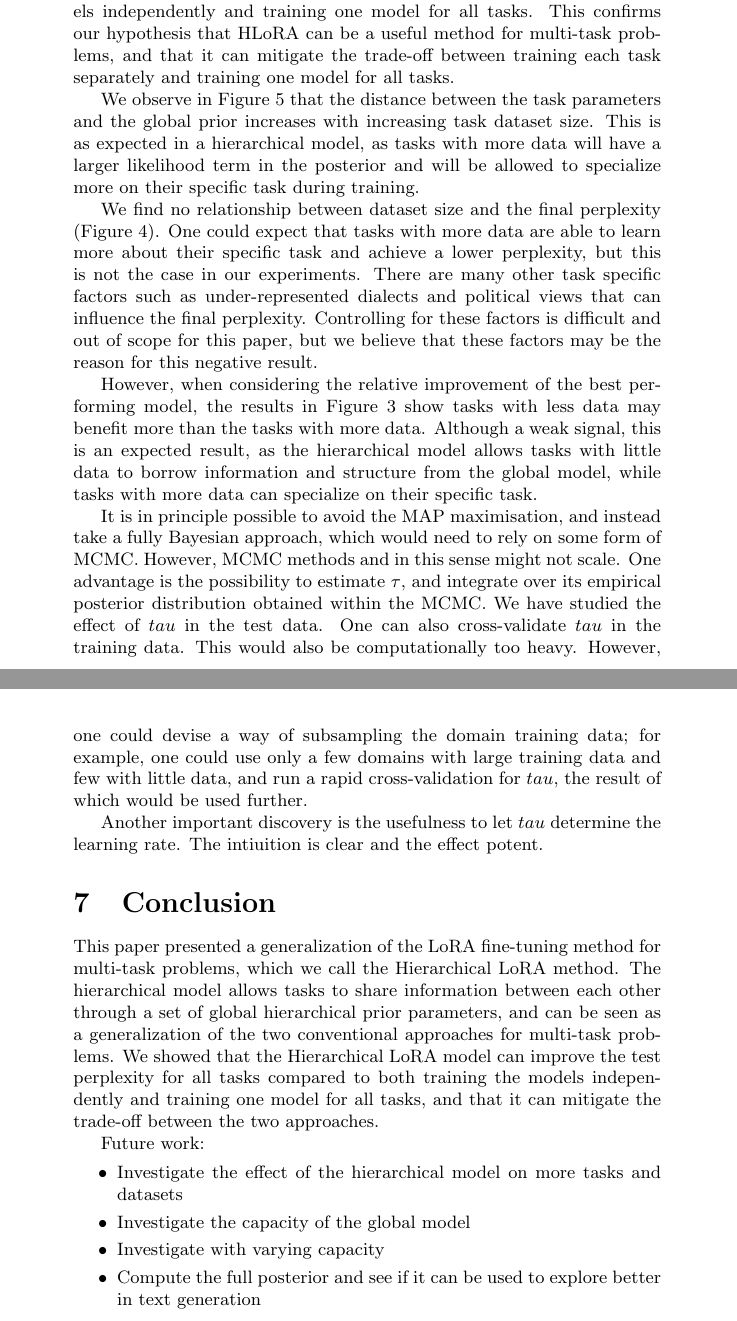
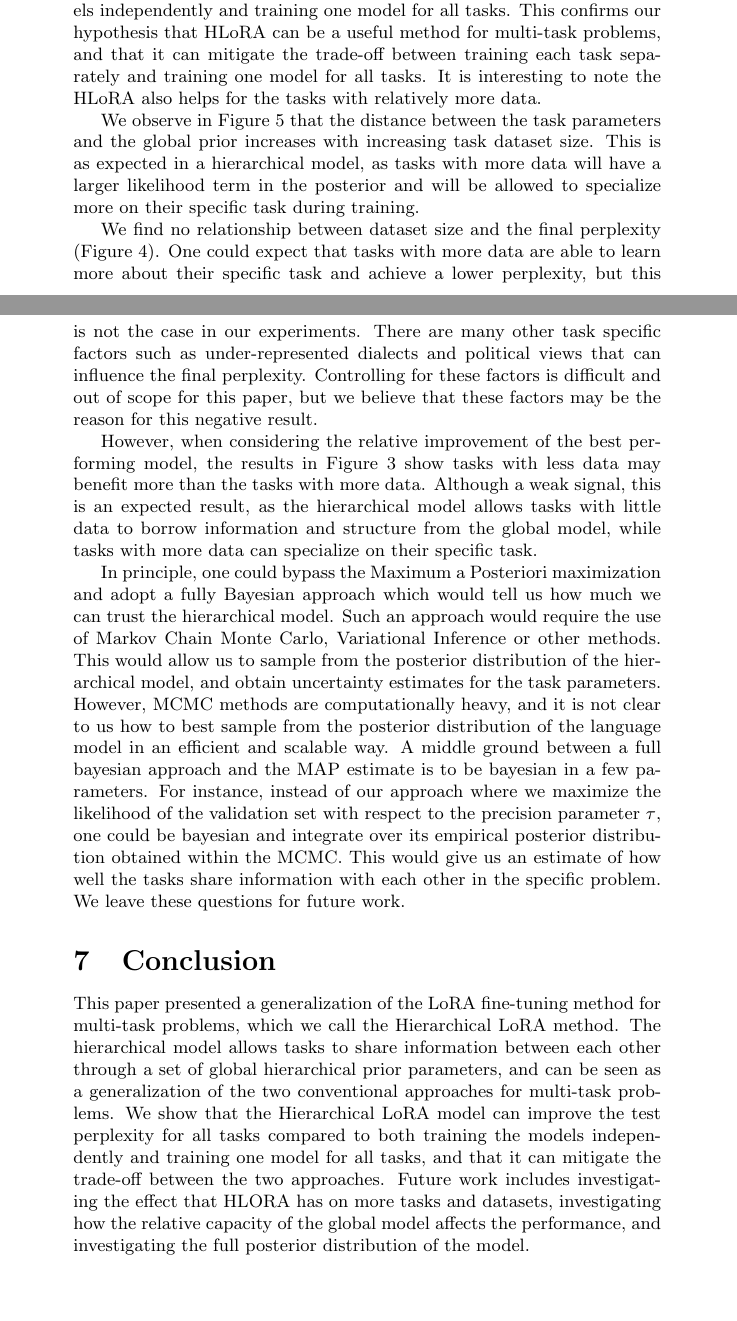
Before and after one commit to simeneide/bora, a LaTeX document (paper/main.tex): two parts of pages 7 and 8 of 12 before the commit and two parts of pages 8 and 9 of 12 after it, joined at a grey line, cut so that both start at the same text. Compiled offline with pdfLaTeX.

Commit message:
add abstract, conclusion and perplexity def

```diff
--- a/paper/main.tex
+++ b/paper/main.tex
@@ -23,10 +23,13 @@ sorting=ynt
 \begin{document}
 
 \maketitle
-\abstract{Lorem Ipsum; also remember to write about the learning rate $\tau$}
+\abstract{This paper introduces Bayesian Hierarchical Low-Rank Adaption (BH-LoRA), a novel method for finetuning multi-task Large Language Models (LLMs). Current finetuning approaches, such as Low-Rank Adaption (LoRA), perform exeptionally well in reducing training parameters and memory usage but face limitations when applied to multiple similar tasks. Practitioners usually have to choose between training separate models for each task or a single model for all tasks, both of which come with trade-offs in specialization and data utilization.
+
+HLoRA addresses these trade-offs by leveraging a Bayesian hierarchical model that allows tasks to share information through global hierarchical prior parameters. This enables tasks with limited data to benefit from the overall structure derived from related tasks while allowing tasks with more data to specialize. We demonstrate the effectiveness of HLoRA on the next token generation task using the Talk of Norway Dataset, where each parliament representative's speeches represent distinct tasks. Our experimental results show that HLoRA outperforms both traditional individual and unified model approaches, achieving lower perplexity and better generalization across tasks. This method provides a scalable and efficient solution for multi-task LLM finetuning, with significant practical implications for diverse applications such as media content generation, chatbot responses, and scriptwriting.
+}
 
 \section{Introduction}
-Large Language Models (LLM) have become a popular model for solving a wide range of generative text problems. LLMs are typically pretrained on a large and diverse dataset of texts, and then fine-tuned on a new data set of texts, dedicated to a specific task. The fine-tuning process is often done by maximizing the next token log likelihood of the task-specific dataset, and the resulting model is then used to make predictions and generations on new data. A popular fine-tuning method is Low-Rank Adaption (LoRA), which reduces the number of trainable parameters by a factor of up to 10'000 and the GPU memory requirement by a factor of 3, while still outperforming other fine-tuning techniques (\cite{hu_lora_2021}).
+Large Language Models (LLM) have become a popular model for solving a wide range of generative text problems. LLMs are typically pretrained on a large and diverse dataset of texts, and then fine-tuned on a new data set of texts, dedicated to a specific task. The fine-tuning process is often done by maximizing the next token log likelihood of the task-specific dataset, and the resulting model is then used to make predictions and generations on new data. A popular fine-tuning method is Low-Rank Adaption (LoRA), which reduces the number of trainable parameters by a factor of up to 10'000 and the GPU memory requirement by a factor of 3, while still outperforming other finetuning techniques (\cite{hu_lora_2021}).
 
 When performing fine-tuning of LLMs, the practitioner often wants to solve multiple similar tasks at the same time:
 A media organization might want to use an LLM to generate various textual elements to generate headlines, keywords, and summaries for a given news article.
@@ -157,6 +163,7 @@ The distibution of samples per task can be seen in Figure \ref{fig:task_len}.
+The distibution of samples per task can be seen in Figure~\ref{fig:task_len}.
 We leave 33\% of the data for the test set.
 
-We select a model that has been pretrained on a large and diverse dataset, but has not seen the specific tasks that we want to evaluate it on. We will use the `opt-350m` model \cite{zhang_opt_2022}, which is predominantly trained on English, and has only seen a small amount of Norwegian data from the CommonCrawls dataset.
+We select a model that has been pretrained on a large and diverse dataset, but has not seen the specific tasks that we want to evaluate it on. We will use the `opt-350m' model~\cite{zhang_opt_2022}, which is predominantly trained on English, and has only seen a small amount of Norwegian data from the CommonCrawls dataset.
 
 \section{Results}
 %%%%%%%%%%%%%%%%%%%%%%%%%%%%%%%%%%
@@ -202,6 +209,7 @@ A precision parameter of $100$ gives the best perplexity for all our tasks.
 \section{Discussion}
 %%%%%%%%%%%%%%%%%%%%%%%%%%%%%%%%%%
 Our results in Figure \ref{fig:results_plot} show that the hierarchical LoRA model can improve the test perplexity for all tasks compared to both training the models independently and training one model for all tasks. This confirms our hypothesis that HLoRA can be a useful method for multi-task problems, and that it can mitigate the trade-off between training each task separately and training one model for all tasks.
+It is interesting to note the HLoRA also helps for the tasks with relatively more data.
 
 We observe in Figure \ref{fig:weights_vs_datalen} that the distance between the task parameters and the global prior increases with increasing task dataset size. This is as expected in a hierarchical model, as tasks with more data will have a larger likelihood term in the posterior and will be allowed to specialize more on their specific task during training.
 
@@ -209,11 +217,12 @@ We find no relationship between dataset size and the final perplexity (Figure \r
 
 However, when considering the relative improvement of the best performing model, the results in Figure \ref{fig:relative_improvement} show tasks with less data may benefit more than the tasks with more data. Although a weak signal, this is an expected result, as the hierarchical model allows tasks with little data to borrow information and structure from the global model, while tasks with more data can specialize on their specific task.
 
-It is in principle possible to avoid the MAP maximisation, and instead take a fully Bayesian approach, which would need to rely on some form of MCMC.
-However, MCMC methods
-and in this sense might not scale. One advantage is the possibility to estimate $\tau$, and integrate over its empirical posterior distribution obtained within the MCMC. We have studied the effect of $tau$ in the test data. One can also cross-validate $tau$ in the training data. This would also be computationally too heavy. However, one could devise a way of subsampling the domain training data; for example, one could use only a few domains with large training data and few with little data, and run a rapid cross-validation for $tau$, the result of which would be used further.
-
-Another important discovery is the usefulness to let $tau$ determine the learning rate. The intiuition is clear and the effect potent.
+%% MCMC vs MAP
+In principle, one could bypass the Maximum a Posteriori maximization and adopt a fully Bayesian approach which would tell us how much we can trust the hierarchical model. Such an approach  would require the use of Markov Chain Monte Carlo, Variational Inference or other methods.
+This would allow us to sample from the posterior distribution of the hierarchical model, and obtain uncertainty estimates for the task parameters.
+However, MCMC methods are computationally heavy, and it is not clear to us how to best sample from the posterior distribution of the language model in an efficient and scalable way.
+A middle ground between a full bayesian approach and the MAP estimate is to be bayesian in a few parameters. For instance, instead of our approach where we maximize the likelihood of the validation set with respect to the precision parameter $\tau$, one could be bayesian and integrate over its empirical posterior distribution obtained within the MCMC. This would give us an estimate of how well the tasks share information with each other in the specific problem.
+We leave these questions for future work.
 
 \begin{figure}
     \centering
@@ -235,18 +244,8 @@ Another important discovery is the usefulness to let $tau$ determine the learnin
 
 \section{Conclusion}
 %%%%%%%%%%%%%%%%%%%%%%%%%%%%%%%%%%
-This paper presented a generalization of the LoRA fine-tuning method for multi-task problems, which we call the Hierarchical LoRA method. The hierarchical model allows tasks to share information between each other through a set of global hierarchical prior parameters, and can be seen as a generalization of the two conventional approaches for multi-task problems. We showed that the Hierarchical LoRA model can improve the test perplexity for all tasks compared to both training the models independently and training one model for all tasks, and that it can mitigate the trade-off between the two approaches.
-
-
-Future work:
-\begin{itemize}
-    \item Investigate the effect of the hierarchical model on more tasks and datasets
-    \item Investigate the capacity of the global model
-    \item Investigate with varying capacity
-    \item Compute the full posterior and see if it can be used to explore better in text generation
-    \item Prove that the optimal learning rate is indeed determined by $\tau$.
-\end{itemize}
-
+This paper presented a generalization of the LoRA fine-tuning method for multi-task problems, which we call the Hierarchical LoRA method. The hierarchical model allows tasks to share information between each other through a set of global hierarchical prior parameters, and can be seen as a generalization of the two conventional approaches for multi-task problems. We show that the Hierarchical LoRA model can improve the test perplexity for all tasks compared to both training the models independently and training one model for all tasks, and that it can mitigate the trade-off between the two approaches.
+Future work includes investigating the effect that HLORA has on more tasks and datasets, investigating how the relative capacity of the global model affects the performance, and investigating the full posterior distribution of the model.
 
 \printbibliography
 
```
Also changed, not shown: paper/main.tex (11 more changed lines).
